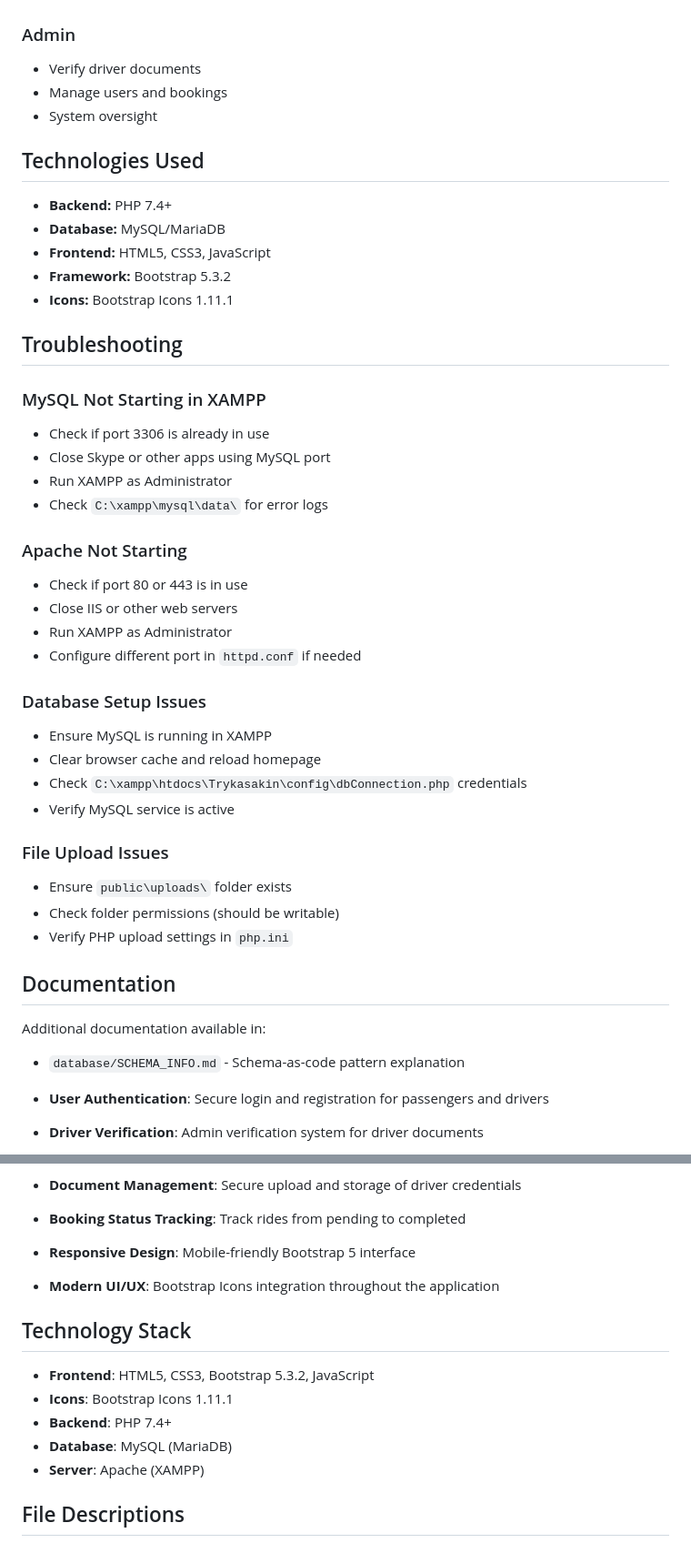
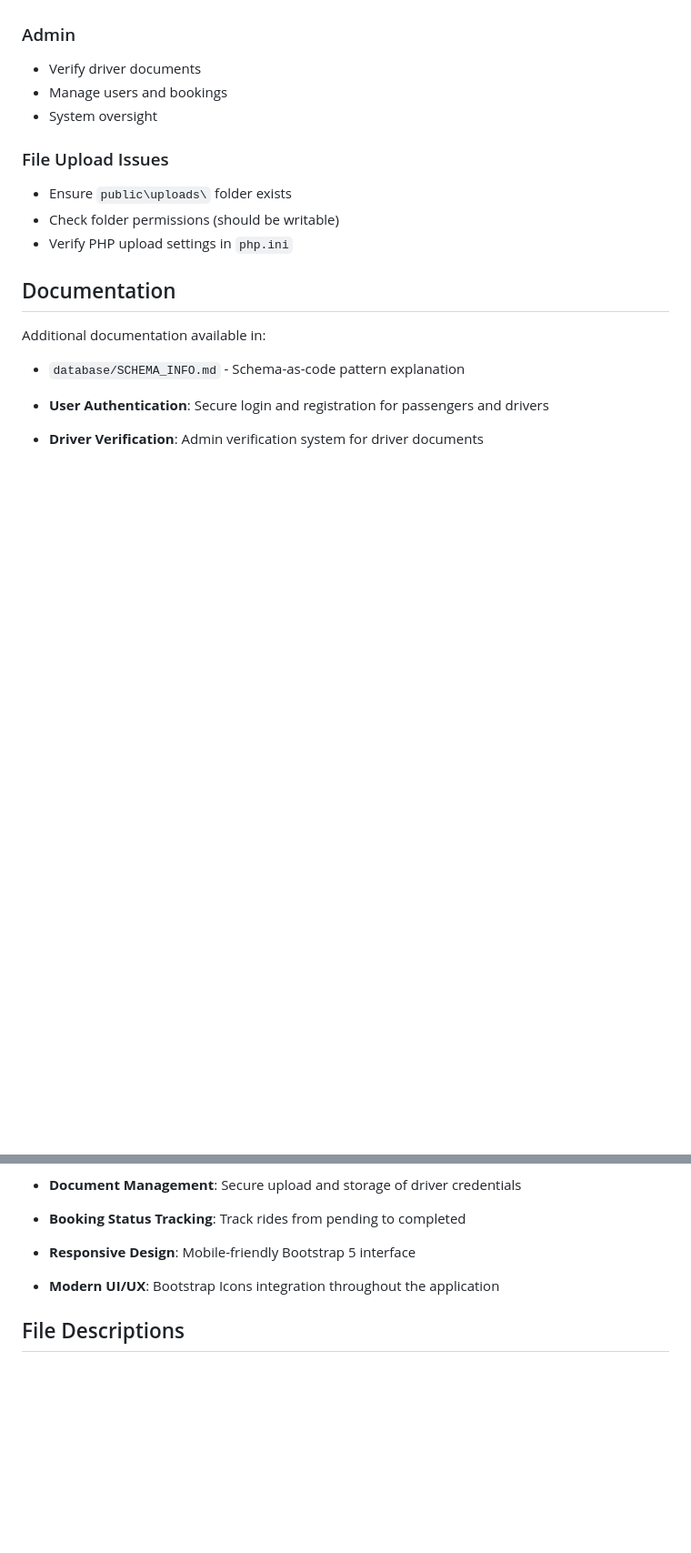
Before and after one commit to nealegajc/Trykasakin, a Markdown page: README.md, 2 parts joined by grey strips. Shown at 91% size. Drawn GitHub-style; blank space fills up the shorter version.

```diff
--- a/README.md
+++ b/README.md
@@ -108,34 +83,6 @@ Default settings work with standard XAMPP installation.
 - Manage users and bookings
 - System oversight
 
-## Technologies Used
-
-- **Backend:** PHP 7.4+
-- **Database:** MySQL/MariaDB
-- **Frontend:** HTML5, CSS3, JavaScript
-- **Framework:** Bootstrap 5.3.2
-- **Icons:** Bootstrap Icons 1.11.1
-
-## Troubleshooting
-
-### MySQL Not Starting in XAMPP
-- Check if port 3306 is already in use
-- Close Skype or other apps using MySQL port
-- Run XAMPP as Administrator
-- Check `C:\xampp\mysql\data\` for error logs
-
-### Apache Not Starting
-- Check if port 80 or 443 is in use
-- Close IIS or other web servers
-- Run XAMPP as Administrator
-- Configure different port in `httpd.conf` if needed
-
-### Database Setup Issues
-- Ensure MySQL is running in XAMPP
-- Clear browser cache and reload homepage
-- Check `C:\xampp\htdocs\Trykasakin\config\dbConnection.php` credentials
-- Verify MySQL service is active
-
 ### File Upload Issues
 - Ensure `public\uploads\` folder exists
 - Check folder permissions (should be writable)
@@ -154,14 +101,6 @@ Additional documentation available in:
 - **Booking Status Tracking**: Track rides from pending to completed
 - **Responsive Design**: Mobile-friendly Bootstrap 5 interface
 - **Modern UI/UX**: Bootstrap Icons integration throughout the application
-
-## Technology Stack
-
-- **Frontend**: HTML5, CSS3, Bootstrap 5.3.2, JavaScript
-- **Icons**: Bootstrap Icons 1.11.1
-- **Backend**: PHP 7.4+
-- **Database**: MySQL (MariaDB)
-- **Server**: Apache (XAMPP)
 
 ## File Descriptions
 
```
Also changed, not shown: other parts of README.md (+0 -50 lines).
